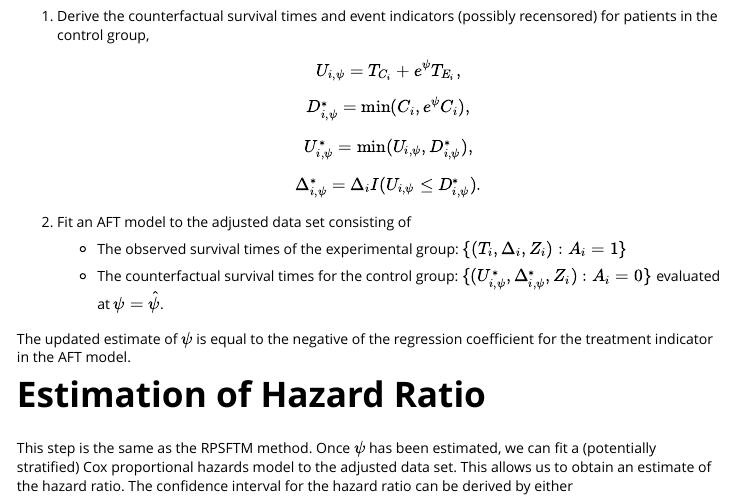
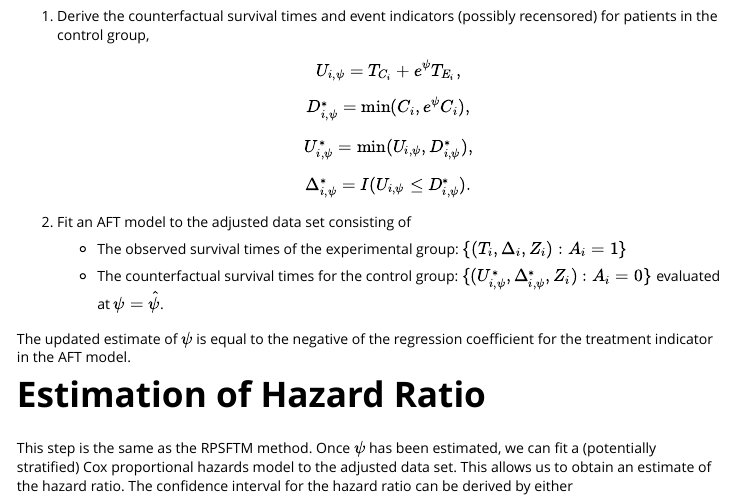
Before and after one commit to kaifenglu/trtswitch, an R Markdown document (vignettes/ipe.Rmd): the page in a window 1100 px wide, from 470 px down. Rendered offline with R 4.5, knitr and Pandoc, with nearby package versions; some code elsewhere in the file could not run offline.

Commit message:
- update event indicator for recensored observations

```diff
--- a/vignettes/ipe.Rmd
+++ b/vignettes/ipe.Rmd
@@ -39,7 +39,7 @@ With an initial estimate of $\psi$ from the intention-to-treat (ITT) analysis us
   U_{i,\psi}^* = \min(U_{i,\psi}, D_{i,\psi}^*),
 \]
 \[
-  \Delta_{i,\psi}^* = \Delta_i I(U_{i,\psi} \leq D_{i,\psi}^*).
+  \Delta_{i,\psi}^* = I(U_{i,\psi} \leq D_{i,\psi}^*).
 \]
 
 2. Fit an AFT model to the adjusted data set consisting of
```
